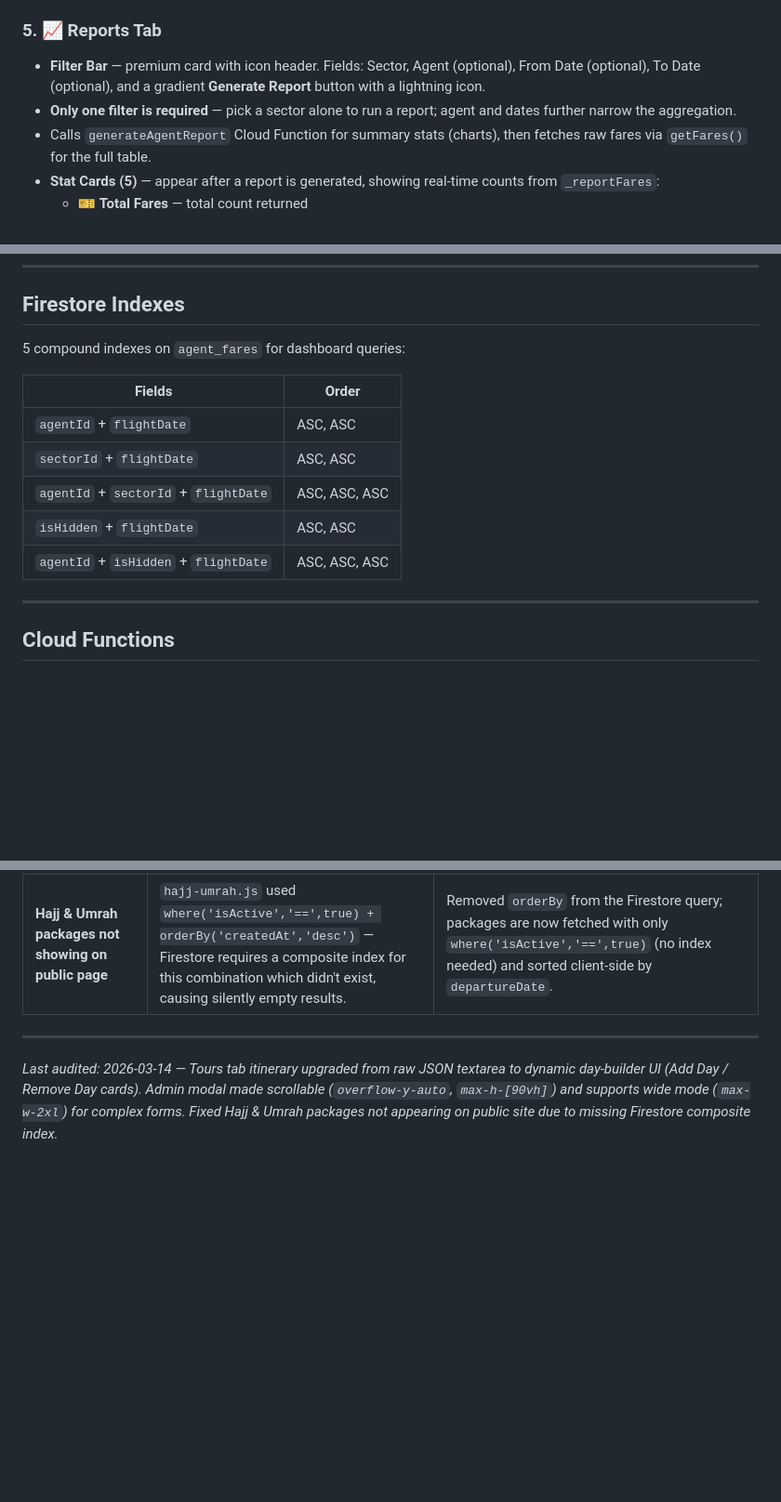
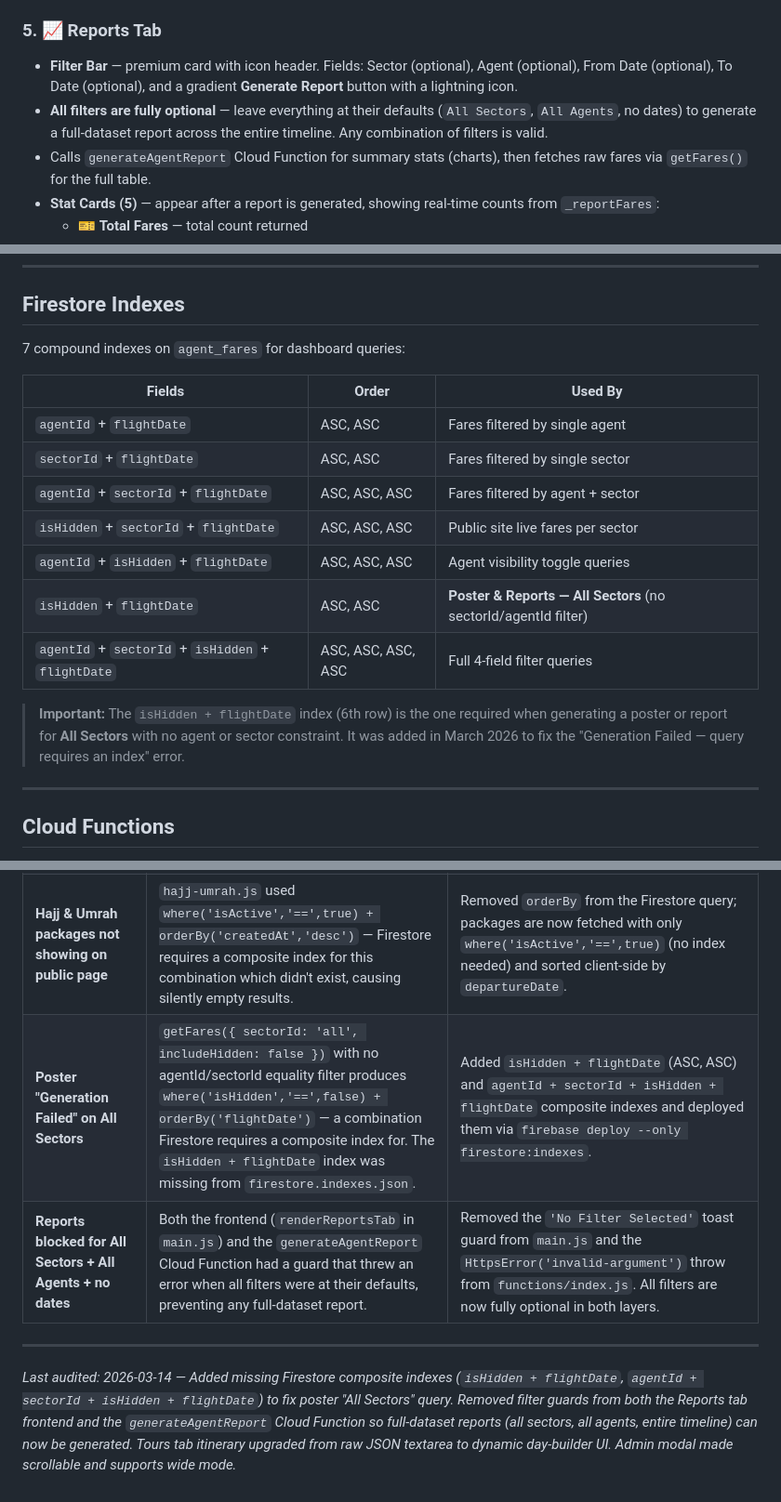
Before and after one commit to zamra-web/zamra, a Markdown page: DASHBOARD.md, 3 parts joined by grey strips. Shown at 93% size. Drawn GitHub-style; blank space fills up the shorter version.

Commit message:
docs: update AGENTS.md and DASHBOARD.md for all-sectors query fixes
- DASHBOARD.md: Reports tab now fully optional filters; expanded Firestore
  indexes table to 7 with 'Used By' column; updated generateAgentReport
  Cloud Function description; added 2 new Known Bugs Fixed entries; bumped audit date
- AGENTS.md: added 2 new gotchas for isHidden+flightDate index and
  fully-optional report filters

```diff
--- a/DASHBOARD.md
+++ b/DASHBOARD.md
@@ -108,8 +108,8 @@ web/
 - Data from Firestore `airlines` collection (fields: `name`, `code`, `logoUrl`)
 
 ### 5. 📈 Reports Tab
-- **Filter Bar** — premium card with icon header. Fields: Sector, Agent (optional), From Date (optional), To Date (optional), and a gradient **Generate Report** button with a lightning icon.
-- **Only one filter is required** — pick a sector alone to run a report; agent and dates further narrow the aggregation.
+- **Filter Bar** — premium card with icon header. Fields: Sector (optional), Agent (optional), From Date (optional), To Date (optional), and a gradient **Generate Report** button with a lightning icon.
+- **All filters are fully optional** — leave everything at their defaults (`All Sectors`, `All Agents`, no dates) to generate a full-dataset report across the entire timeline. Any combination of filters is valid.
 - Calls `generateAgentReport` Cloud Function for summary stats (charts), then fetches raw fares via `getFares()` for the full table.
 - **Stat Cards (5)** — appear after a report is generated, showing real-time counts from `_reportFares`:
   - 🎫 **Total Fares** — total count returned
@@ -341,15 +341,19 @@ web/
 
 ## Firestore Indexes
 
-5 compound indexes on `agent_fares` for dashboard queries:
+7 compound indexes on `agent_fares` for dashboard queries:
 
-| Fields | Order |
-|---|---|
-| `agentId` + `flightDate` | ASC, ASC |
-| `sectorId` + `flightDate` | ASC, ASC |
-| `agentId` + `sectorId` + `flightDate` | ASC, ASC, ASC |
-| `isHidden` + `flightDate` | ASC, ASC |
-| `agentId` + `isHidden` + `flightDate` | ASC, ASC, ASC |
+| Fields | Order | Used By |
+|---|---|---|
+| `agentId` + `flightDate` | ASC, ASC | Fares filtered by single agent |
+| `sectorId` + `flightDate` | ASC, ASC | Fares filtered by single sector |
+| `agentId` + `sectorId` + `flightDate` | ASC, ASC, ASC | Fares filtered by agent + sector |
+| `isHidden` + `sectorId` + `flightDate` | ASC, ASC, ASC | Public site live fares per sector |
+| `agentId` + `isHidden` + `flightDate` | ASC, ASC, ASC | Agent visibility toggle queries |
+| `isHidden` + `flightDate` | ASC, ASC | **Poster & Reports — All Sectors** (no sectorId/agentId filter) |
+| `agentId` + `sectorId` + `isHidden` + `flightDate` | ASC, ASC, ASC, ASC | Full 4-field filter queries |
+
+> **Important:** The `isHidden + flightDate` index (6th row) is the one required when generating a poster or report for **All Sectors** with no agent or sector constraint. It was added in March 2026 to fix the "Generation Failed — query requires an index" error.
 
 ---
 
@@ -470,7 +474,9 @@ npx firebase-tools@latest deploy --only functions
 | **Inefficient `getTourById`** | Used `getDocs` with a `where()` filter instead of direct `getDoc`. | Refactored `getTourById(id)` to use `doc(db, 'tours', id)` and `getDoc()`, optimizing read operations and latency. |
 | **PDF E-Ticket Print Margins/UI elements** | The PDF export included UI webpage borders, rounded corners, and box-shadows on the wrapper. | Overrode CSS under `@media print` to force `border: none`, `box-shadow: none`, and `border-radius: 0` inside the printable area container. |
 | **Hajj & Umrah packages not showing on public page** | `hajj-umrah.js` used `where('isActive','==',true) + orderBy('createdAt','desc')` — Firestore requires a composite index for this combination which didn't exist, causing silently empty results. | Removed `orderBy` from the Firestore query; packages are now fetched with only `where('isActive','==',true)` (no index needed) and sorted client-side by `departureDate`. |
+| **Poster "Generation Failed" on All Sectors** | `getFares({ sectorId: 'all', includeHidden: false })` with no agentId/sectorId equality filter produces `where('isHidden','==',false) + orderBy('flightDate')` — a combination Firestore requires a composite index for. The `isHidden + flightDate` index was missing from `firestore.indexes.json`. | Added `isHidden + flightDate` (ASC, ASC) and `agentId + sectorId + isHidden + flightDate` composite indexes and deployed them via `firebase deploy --only firestore:indexes`. |
+| **Reports blocked for All Sectors + All Agents + no dates** | Both the frontend (`renderReportsTab` in `main.js`) and the `generateAgentReport` Cloud Function had a guard that threw an error when all filters were at their defaults, preventing any full-dataset report. | Removed the `'No Filter Selected'` toast guard from `main.js` and the `HttpsError('invalid-argument')` throw from `functions/index.js`. All filters are now fully optional in both layers. |
 
 ---
 
-_Last audited: 2026-03-14 — Tours tab itinerary upgraded from raw JSON textarea to dynamic day-builder UI (Add Day / Remove Day cards). Admin modal made scrollable (`overflow-y-auto`, `max-h-[90vh]`) and supports wide mode (`max-w-2xl`) for complex forms. Fixed Hajj & Umrah packages not appearing on public site due to missing Firestore composite index._
+_Last audited: 2026-03-14 — Added missing Firestore composite indexes (`isHidden + flightDate`, `agentId + sectorId + isHidden + flightDate`) to fix poster "All Sectors" query. Removed filter guards from both the Reports tab frontend and the `generateAgentReport` Cloud Function so full-dataset reports (all sectors, all agents, entire timeline) can now be generated. Tours tab itinerary upgraded from raw JSON textarea to dynamic day-builder UI. Admin modal made scrollable and supports wide mode._
```
Also changed, not shown: other parts of DASHBOARD.md (+2 -2 lines), AGENTS.md (+2 -0 lines).
